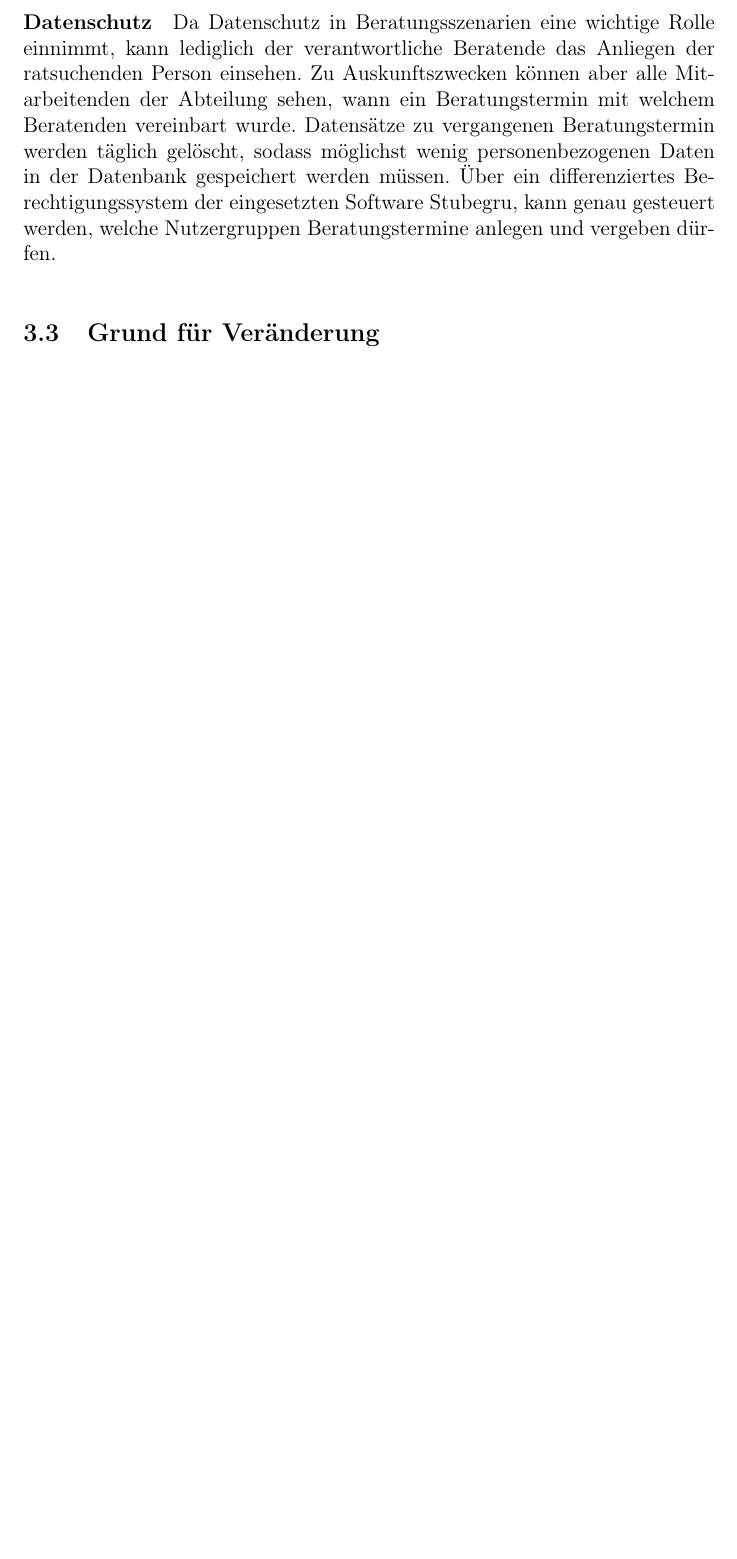
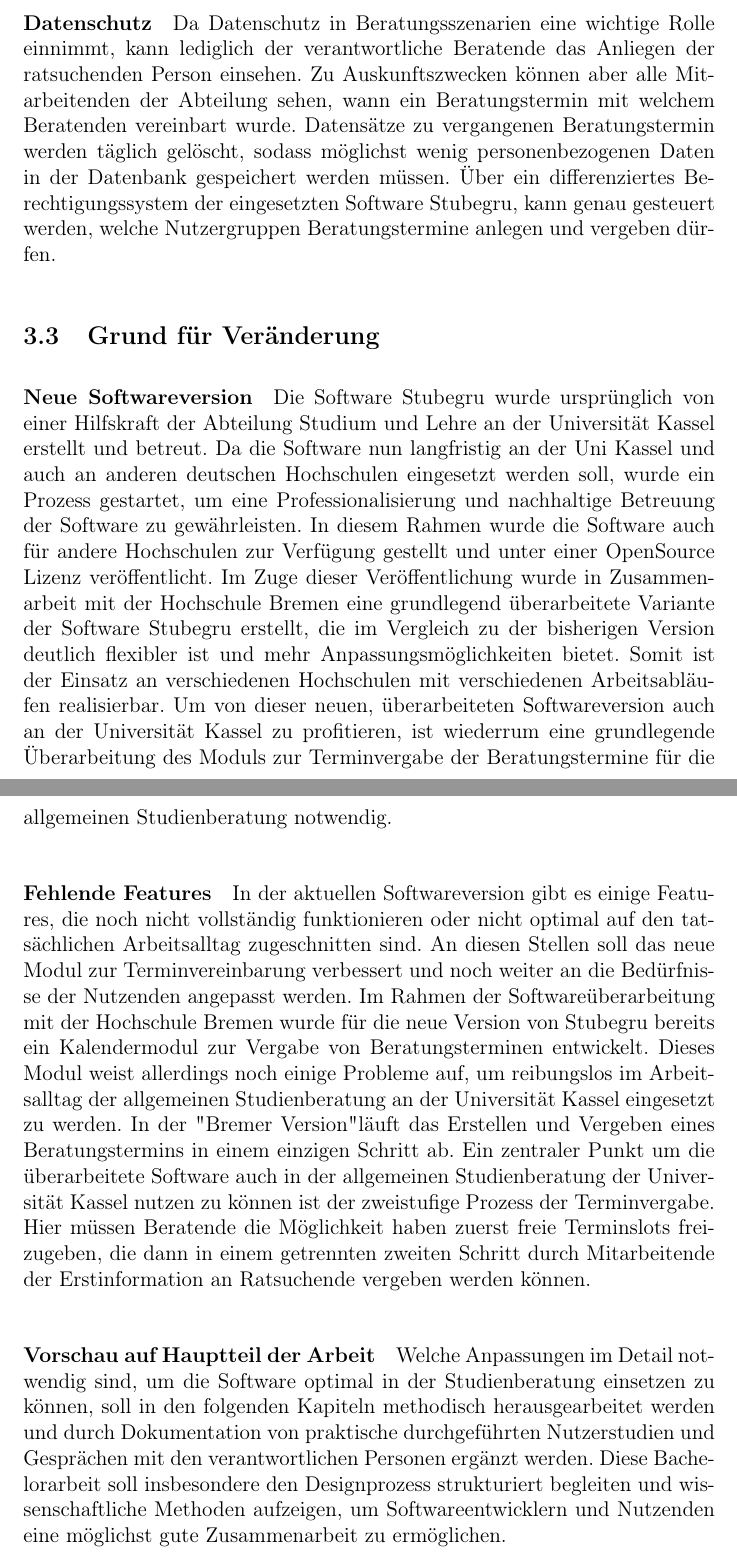
Before and after one commit to superjojo140/bachelorarbeit, a LaTeX document (main.tex): part of page 11 of 14 before the commit and two parts of pages 11 and 12 of 16 after it, the two joined at a grey line, cut so that both start at the same text, the shorter picture padded with empty space. Compiled offline with pdfLaTeX.

Commit message:
Neues Kapitel: Grund für Veränderung

```diff
--- a/main.tex
+++ b/main.tex
@@ -302,9 +302,57 @@ Da Datenschutz in Beratungsszenarien eine wichtige Rolle einnimmt, kann
 lediglich der verantwortliche Beratende das Anliegen der ratsuchenden Person
 einsehen. Zu Auskunftszwecken können aber alle Mitarbeitenden der Abteilung
 sehen, wann ein Beratungstermin mit welchem Beratenden vereinbart wurde.
-Datensätze zu vergangenen Beratungstermin werden täglich gelöscht, sodass möglichst wenig personenbezogenen Daten in der Datenbank gespeichert werden müssen. Über ein differenziertes Berechtigungssystem der eingesetzten Software Stubegru, kann genau gesteuert werden, welche Nutzergruppen Beratungstermine anlegen und vergeben dürfen.
+Datensätze zu vergangenen Beratungstermin werden täglich gelöscht, sodass
+möglichst wenig personenbezogenen Daten in der Datenbank gespeichert werden
+müssen. Über ein differenziertes Berechtigungssystem der eingesetzten Software
+Stubegru, kann genau gesteuert werden, welche Nutzergruppen Beratungstermine
+anlegen und vergeben dürfen.
 
 \subsection{Grund für Veränderung}
+
+\paragraph{Neue Softwareversion}
+Die Software Stubegru wurde ursprünglich von einer Hilfskraft der Abteilung
+Studium und Lehre an der Universität Kassel erstellt und betreut. Da die
+Software nun langfristig an der Uni Kassel und auch an anderen deutschen
+Hochschulen eingesetzt werden soll, wurde ein Prozess gestartet, um eine
+Professionalisierung und nachhaltige Betreuung der Software zu gewährleisten.
+In diesem Rahmen wurde die Software auch für andere Hochschulen zur Verfügung
+gestellt und unter einer OpenSource Lizenz veröffentlicht. Im Zuge dieser
+Veröffentlichung wurde in Zusammenarbeit mit der Hochschule Bremen eine
+grundlegend überarbeitete Variante der Software Stubegru erstellt, die im
+Vergleich zu der bisherigen Version deutlich flexibler ist und mehr
+Anpassungsmöglichkeiten bietet. Somit ist der Einsatz an verschiedenen
+Hochschulen mit verschiedenen Arbeitsabläufen realisierbar. Um von dieser
+neuen, überarbeiteten Softwareversion auch an der Universität Kassel zu
+profitieren, ist wiederrum eine grundlegende Überarbeitung des Moduls zur
+Terminvergabe der Beratungstermine für die allgemeinen Studienberatung
+notwendig.
+
+\paragraph{Fehlende Features}
+In der aktuellen Softwareversion gibt es einige Features, die noch nicht
+vollständig funktionieren oder nicht optimal auf den tatsächlichen
+Arbeitsalltag zugeschnitten sind. An diesen Stellen soll das neue Modul zur
+Terminvereinbarung verbessert und noch weiter an die Bedürfnisse der Nutzenden
+angepasst werden. Im Rahmen der Softwareüberarbeitung mit der Hochschule Bremen
+wurde für die neue Version von Stubegru bereits ein Kalendermodul zur Vergabe
+von Beratungsterminen entwickelt. Dieses Modul weist allerdings noch einige
+Probleme auf, um reibungslos im Arbeitsalltag der allgemeinen Studienberatung
+an der Universität Kassel eingesetzt zu werden. In der "Bremer Version" läuft
+das Erstellen und Vergeben eines Beratungstermins in einem einzigen Schritt ab.
+Ein zentraler Punkt um die überarbeitete Software auch in der allgemeinen
+Studienberatung der Universität Kassel nutzen zu können ist der zweistufige
+Prozess der Terminvergabe. Hier müssen Beratende die Möglichkeit haben zuerst
+freie Terminslots freizugeben, die dann in einem getrennten zweiten Schritt
+durch Mitarbeitende der Erstinformation an Ratsuchende vergeben werden können.
+
+\paragraph{Vorschau auf Hauptteil der Arbeit}
+Welche Anpassungen im Detail notwendig sind, um die Software optimal in der
+Studienberatung einsetzen zu können, soll in den folgenden Kapiteln methodisch
+herausgearbeitet werden und durch Dokumentation von praktische durchgeführten
+Nutzerstudien und Gesprächen mit den verantwortlichen Personen ergänzt werden.
+Diese Bachelorarbeit soll insbesondere den Designprozess strukturiert begleiten
+und wissenschaftliche Methoden aufzeigen, um Softwareentwicklern und Nutzenden
+eine möglichst gute Zusammenarbeit zu ermöglichen.
 
 \subsection{Erste Planungen - Interview im Kontext}
 \subsubsection{Kontext des Interviews}
```
Also changed, not shown: main.pdf.
